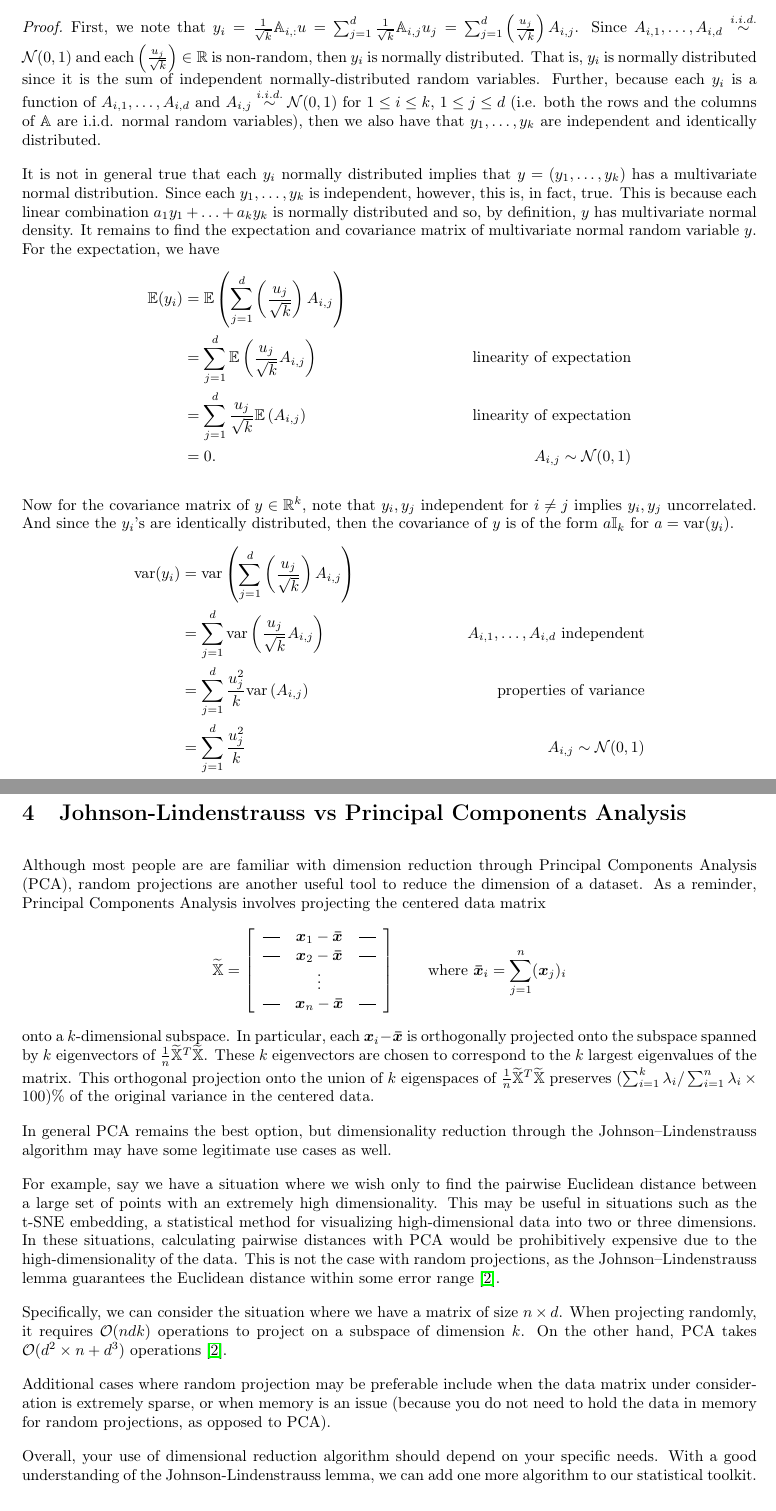
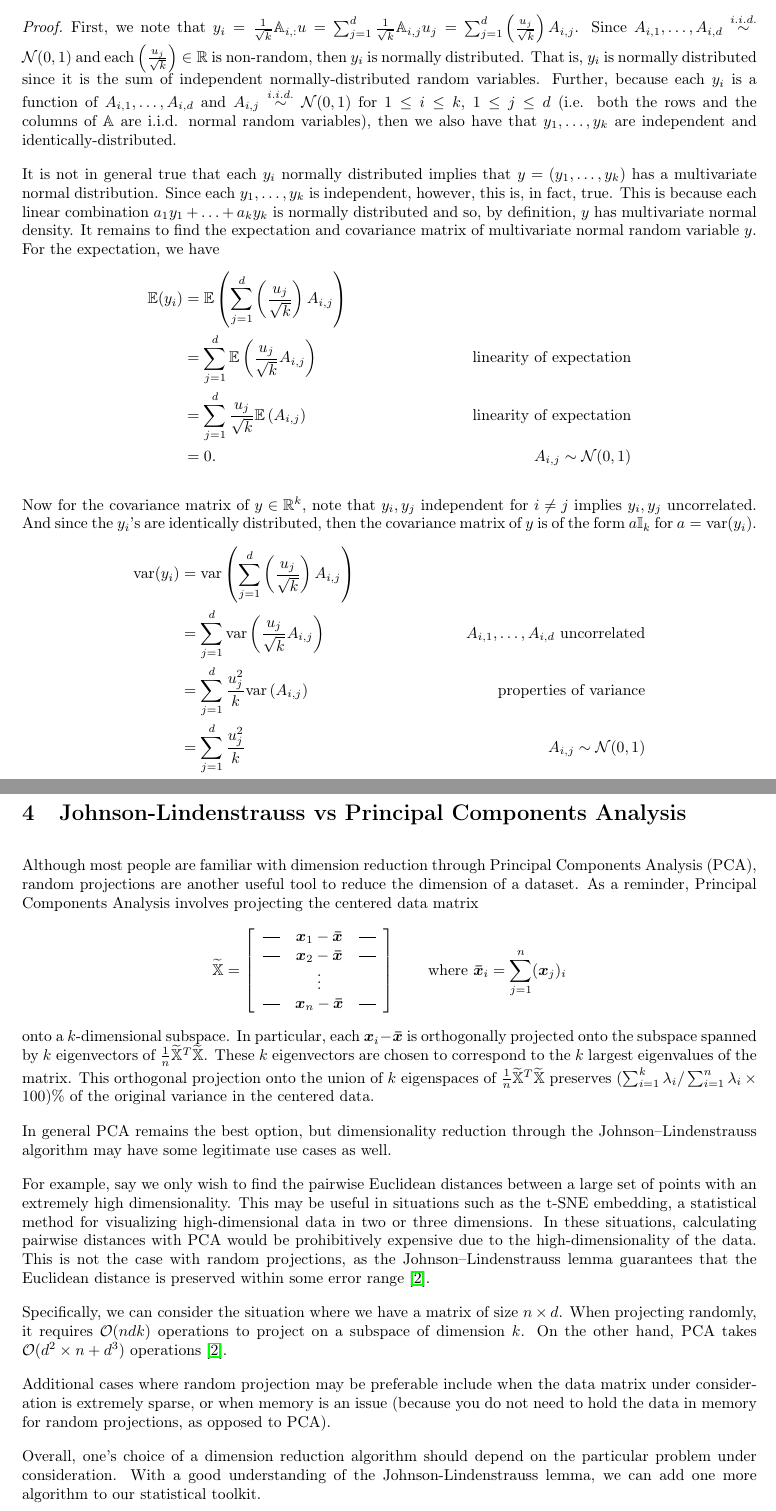
Before and after one commit to smithhenryd/Johnson-Lindenstrauss, a LaTeX paper (TeX/main.tex): two parts of pages 4 and 13 of 15, joined at a grey line, cut so that both start at the same text. Compiled offline with pdfLaTeX.

Commit message:
Update main.tex

```diff
--- a/TeX/main.tex
+++ b/TeX/main.tex
@@ -123,7 +123,7 @@ With this random matrix $\mathbb{A} \in \mathbb{R}^{k \times n}$, we construct t
     Let $y := f(u) \in \mathbb{R}^k$. Then $y \sim \frac{\left \Vert u \right \Vert}{\sqrt{k}} Z$, where random vector $Z$ has density $\mathcal{N}(\boldsymbol{0}, \mathbb{I}_k).$
     \end{lemma}
     \begin{proof}
-    First, we note that $y_i = \frac{1}{\sqrt{k}} \mathbb{A}_{i,:}u = \sum_{j=1}^d \frac{1}{\sqrt{k}} \mathbb{A}_{i,j} u_j = \sum_{j=1}^d \left(\frac{u_j}{\sqrt{k}} \right) A_{i,j}$. Since $A_{i,1}, \ldots, A_{i,d} \overset{i.i.d.}{\sim} \mathcal{N}(0, 1)$ and each $\left(\frac{u_j}{\sqrt{k}} \right) \in \mathbb{R}$ is non-random, then $y_i$ is normally distributed. That is, $y_i$ is normally distributed since it is the sum of independent normally-distributed random variables. Further, because each $y_i$ is a function of $A_{i,1}, \ldots, A_{i,d}$ and $A_{i, j} \overset{i.i.d.}{\sim} \mathcal{N}(0, 1)$ for $1 \le i \le k$, $1 \le j \le d$ (i.e. both the rows and the columns of $\mathbb{A}$ are i.i.d. normal random variables), then we also have that $y_1, \ldots, y_k$ are independent and identically distributed.
+    First, we note that $y_i = \frac{1}{\sqrt{k}} \mathbb{A}_{i,:}u = \sum_{j=1}^d \frac{1}{\sqrt{k}} \mathbb{A}_{i,j} u_j = \sum_{j=1}^d \left(\frac{u_j}{\sqrt{k}} \right) A_{i,j}$. Since $A_{i,1}, \ldots, A_{i,d} \overset{i.i.d.}{\sim} \mathcal{N}(0, 1)$ and each $\left(\frac{u_j}{\sqrt{k}} \right) \in \mathbb{R}$ is non-random, then $y_i$ is normally distributed. That is, $y_i$ is normally distributed since it is the sum of independent normally-distributed random variables. Further, because each $y_i$ is a function of $A_{i,1}, \ldots, A_{i,d}$ and $A_{i, j} \overset{i.i.d.}{\sim} \mathcal{N}(0, 1)$ for $1 \le i \le k$, $1 \le j \le d$ (i.e. both the rows and the columns of $\mathbb{A}$ are i.i.d. normal random variables), then we also have that $y_1, \ldots, y_k$ are independent and identically-distributed.
 
     \noindent
     It is not in general true that each $y_i$ normally distributed implies that $y = (y_1, \ldots, y_k)$ has a multivariate normal distribution. Since each $y_1, \ldots, y_k$ is independent, however, this is, in fact, true. This is because each linear combination $a_1y_1 + \ldots + a_ky_k$ is normally distributed and so, by definition, $y$ has multivariate normal density. It remains to find the expectation and covariance matrix of multivariate normal random variable $y$. For the expectation, we have
@@ -134,10 +134,10 @@ With this random matrix $\mathbb{A} \in \mathbb{R}^{k \times n}$, we construct t
                         &= 0. &A_{i,j} \sim \mathcal{N}(0, 1)
     \end{align*}
 
-    Now for the covariance matrix of $y \in \mathbb{R}^k$, note that $y_i, y_j$ independent for $i \neq j$ implies $y_i, y_j$ uncorrelated. And since the $y_i$'s are identically distributed, then the covariance of $y$ is of the form $a\mathbb{I}_k$ for $a = \text{var}(y_i)$.
+    Now for the covariance matrix of $y \in \mathbb{R}^k$, note that $y_i, y_j$ independent for $i \neq j$ implies $y_i, y_j$ uncorrelated. And since the $y_i$'s are identically distributed, then the covariance matrix of $y$ is of the form $a\mathbb{I}_k$ for $a = \text{var}(y_i)$.
     \begin{align*}
         \text{var}(y_i) &= \text{var} \left( \sum_{j=1}^d \left(\frac{u_j}{\sqrt{k}} \right) A_{i,j} \right)\\
-                        &= \sum_{j=1}^d \text{var} \left(\frac{u_j}{\sqrt{k}}A_{i,j} \right) &\text{$A_{i,1}, \ldots, A_{i,d}$ independent}\\
+                        &= \sum_{j=1}^d \text{var} \left(\frac{u_j}{\sqrt{k}}A_{i,j} \right) &\text{$A_{i,1}, \ldots, A_{i,d}$ uncorrelated}\\
                         &= \sum_{j=1}^d \frac{u_j^2}{k} \text{var} \left(A_{i,j} \right) &\text{properties of variance}\\
                         &= \sum_{j=1}^d \frac{u_j^2}{k} &A_{i,j} \sim \mathcal{N}(0,1)\\
                         &= \frac{1}{k} \sum_{j=1}^d u_j^2\\
@@ -384,7 +385,7 @@ From Figure 5 we observe a clear relationship between the runtime of the algorit
 \newpage
 \section{Johnson-Lindenstrauss vs Principal Components Analysis}
 
-Although most people are are familiar with dimension reduction through Principal Components Analysis (PCA), random projections are another useful tool to reduce the dimension of a dataset. As a reminder, Principal Components Analysis involves projecting the centered data matrix
+Although most people are familiar with dimension reduction through Principal Components Analysis (PCA), random projections are another useful tool to reduce the dimension of a dataset. As a reminder, Principal Components Analysis involves projecting the centered data matrix
 \begin{align*}
 \widetilde{\mathbb{X}} =
         \left[
@@ -400,13 +401,13 @@ onto a $k$-dimensional subspace. In particular, each $\boldsymbol{x}_i - \boldsy
 
 In general PCA remains the best option, but dimensionality reduction through the Johnson–Lindenstrauss algorithm may have some legitimate use cases as well.
 
-For example, say we have a situation where we wish only to find the pairwise Euclidean distance between a large set of points with an extremely high dimensionality. This may be useful in situations such as the t-SNE embedding, a statistical method for visualizing high-dimensional data into two or three dimensions. In these situations, calculating pairwise distances with PCA would be prohibitively expensive due to the high-dimensionality of the data. This is not the case with random projections, as the Johnson–Lindenstrauss lemma guarantees the Euclidean distance within some error range \cite{stackoverflowpca}.
+For example, say we only wish to find the pairwise Euclidean distances between a large set of points with an extremely high dimensionality. This may be useful in situations such as the t-SNE embedding, a statistical method for visualizing high-dimensional data in two or three dimensions. In these situations, calculating pairwise distances with PCA would be prohibitively expensive due to the high-dimensionality of the data. This is not the case with random projections, as the Johnson–Lindenstrauss lemma guarantees that the Euclidean distance is preserved within some error range \cite{stackoverflowpca}.
 
 Specifically, we can consider the situation where we have a matrix of size $n \times d$. When projecting randomly, it requires $\mathcal{O}(ndk)$ operations to project on a subspace of dimension $k$. On the other hand, PCA takes $\mathcal{O}(d^2 \times n+d^3)$ operations \cite{stackoverflowpca}.
 
 Additional cases where random projection may be preferable include when the data matrix under consideration is extremely sparse, or when memory is an issue (because you do not need to hold the data in memory for random projections, as opposed to PCA).
 
-Overall, your use of dimensional reduction algorithm should depend on your specific needs. With a good understanding of the Johnson-Lindenstrauss lemma, we can add one more algorithm to our statistical toolkit.
+Overall, one's choice of a dimension reduction algorithm should depend on the particular problem under consideration. With a good understanding of the Johnson-Lindenstrauss lemma, we can add one more algorithm to our statistical toolkit.
 
 \section{Appendix}
     \subsection{Generating Numbers from a Standard Normal Distribution}\label{stdnorm}
```
Also changed, not shown: TeX/main.tex (13 more changed lines).
